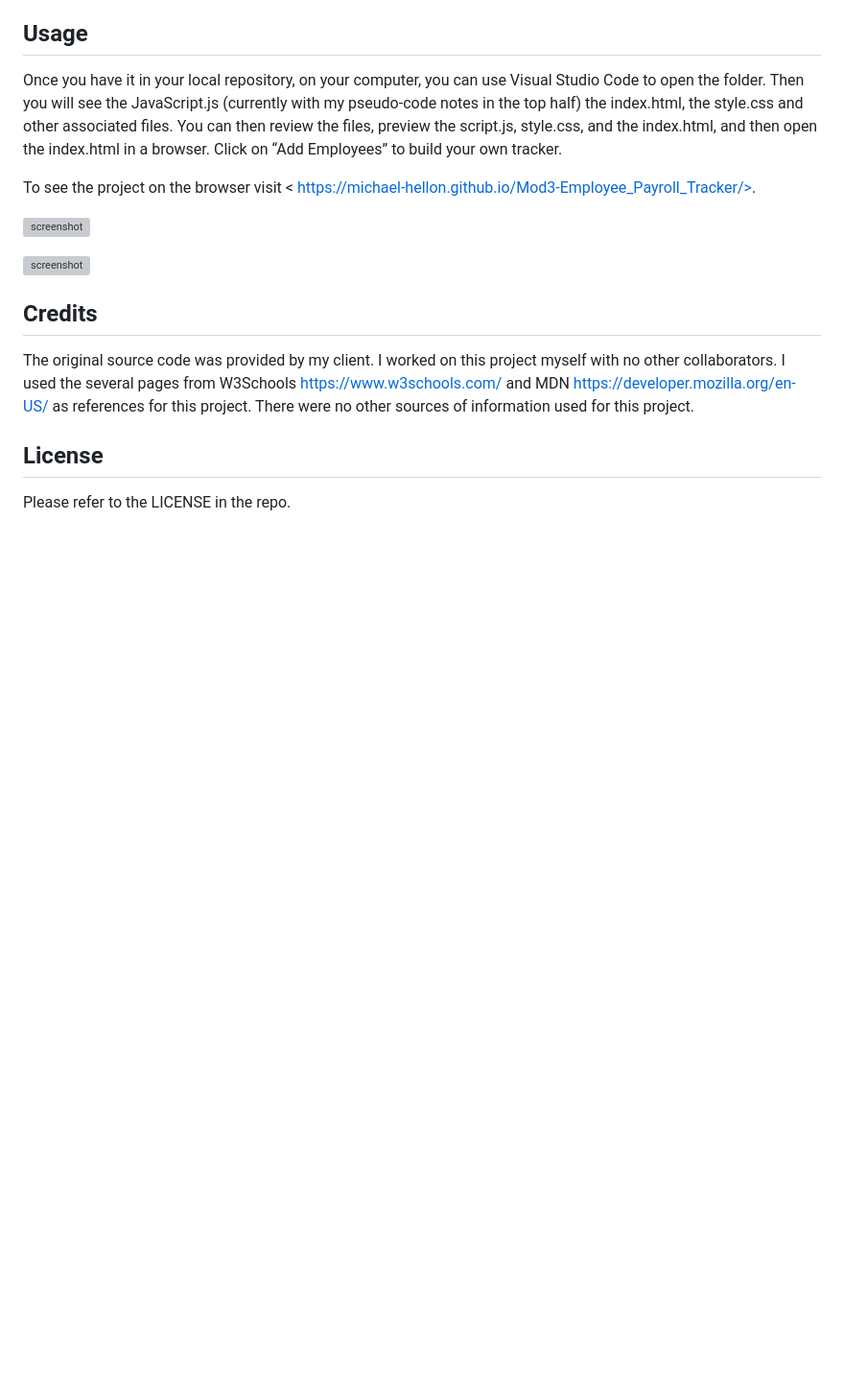
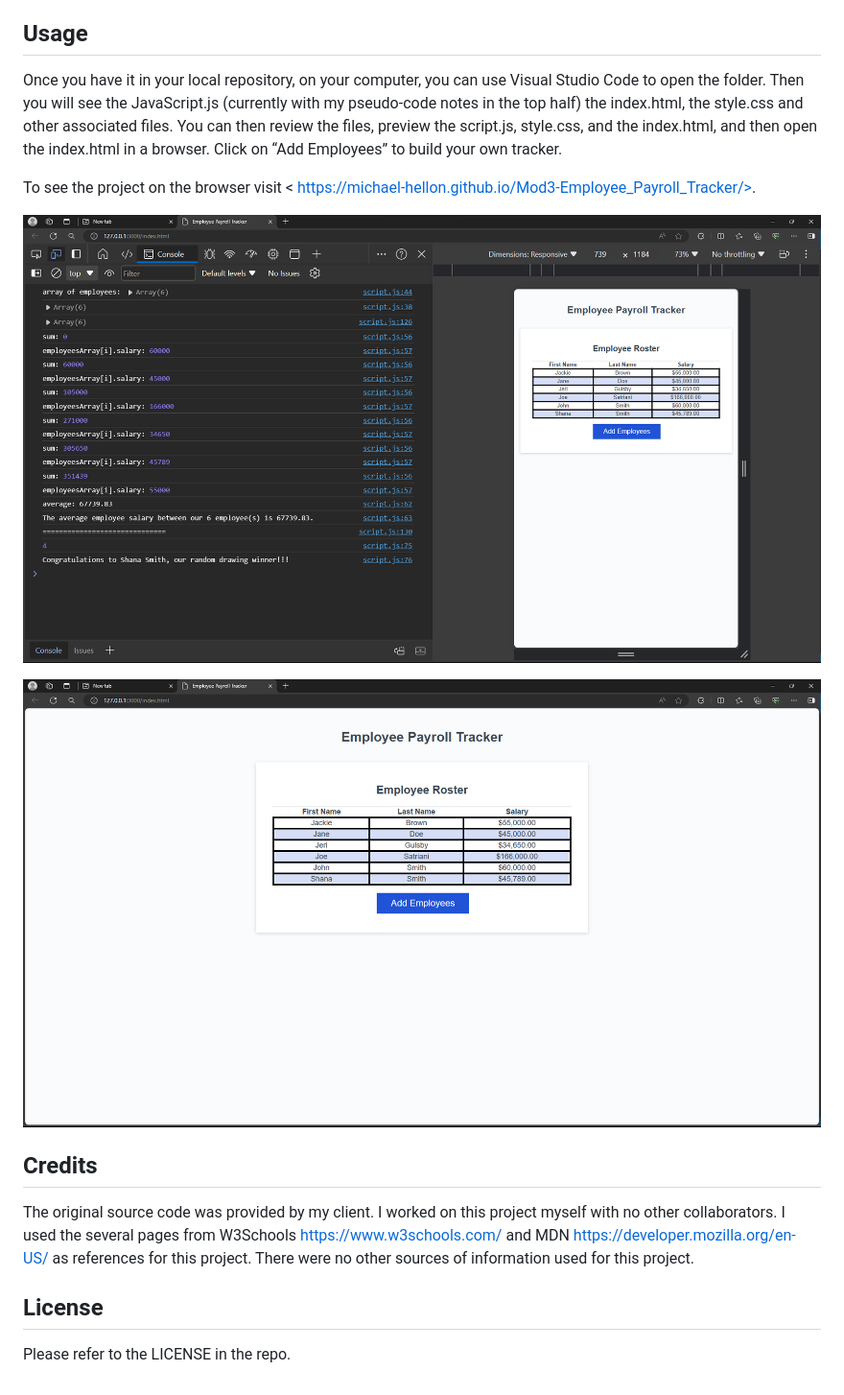
Before and after one commit to Michael-Hellon/Mod3-Employee_Payroll_Tracker, a Markdown page: README.md, the part around the change. Shown at 96% size. GitHub-like rendering; blank space fills up the shorter version; grey boxes are pictures that could not be loaded.

Commit message:
Change img link path in README Changes to be committed: modified:   README.md

```diff
--- a/README.md
+++ b/README.md
@@ -44,9 +44,9 @@ Once you have it in your local repository, on your computer, you can use Visual
 To see the project on the browser visit < https://michael-hellon.github.io/Mod3-Employee_Payroll_Tracker/>.
 
 
-![screenshot](/assets/images/consoleAndTrackerScreenshot.png)
+![screenshot](/Assets/images/consoleAndTrackerScreenshot.png)
 
-![screenshot](/assets/images/EmployeePayrollTrackerScreenshot.png)
+![screenshot](/Assets/images/EmployeePayrollTrackerScreenshot.png)
 
 ## Credits
 
```
